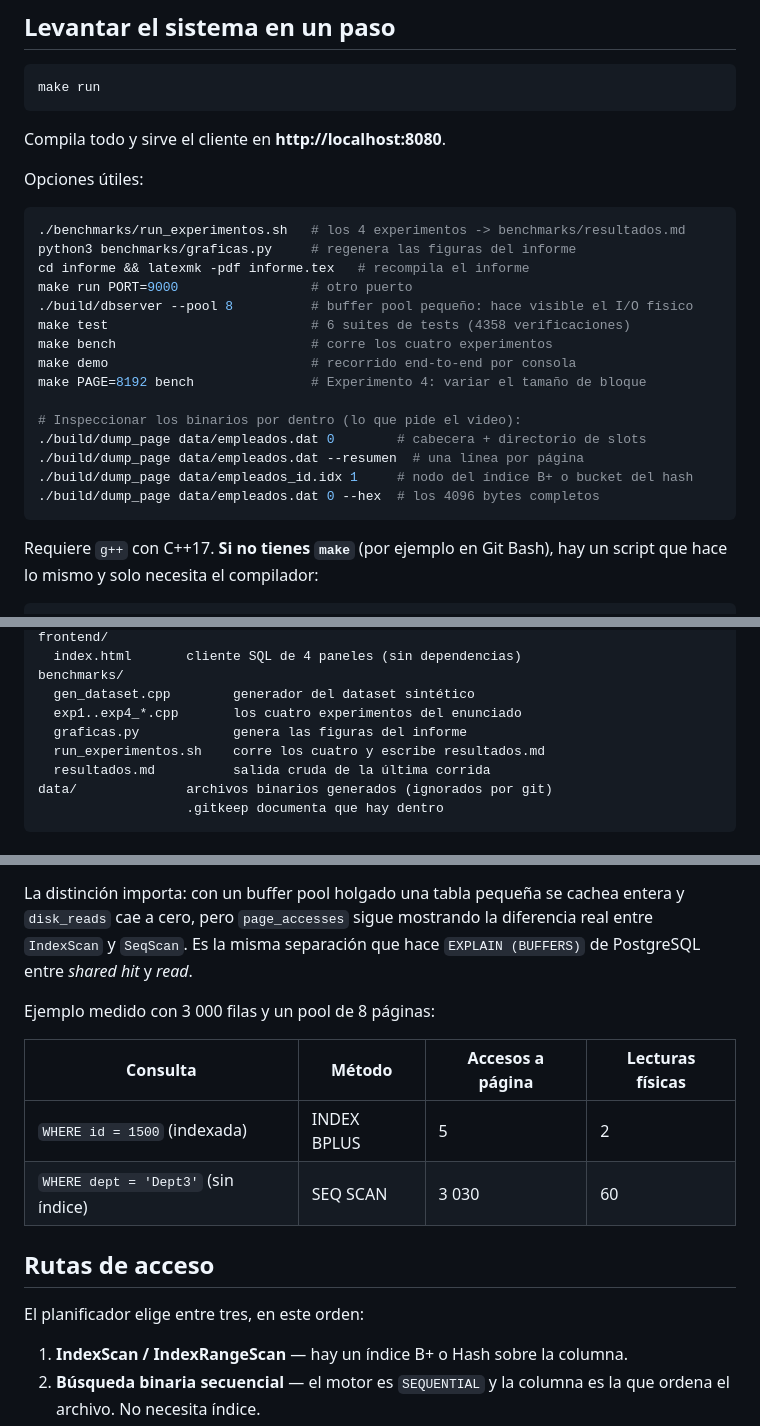
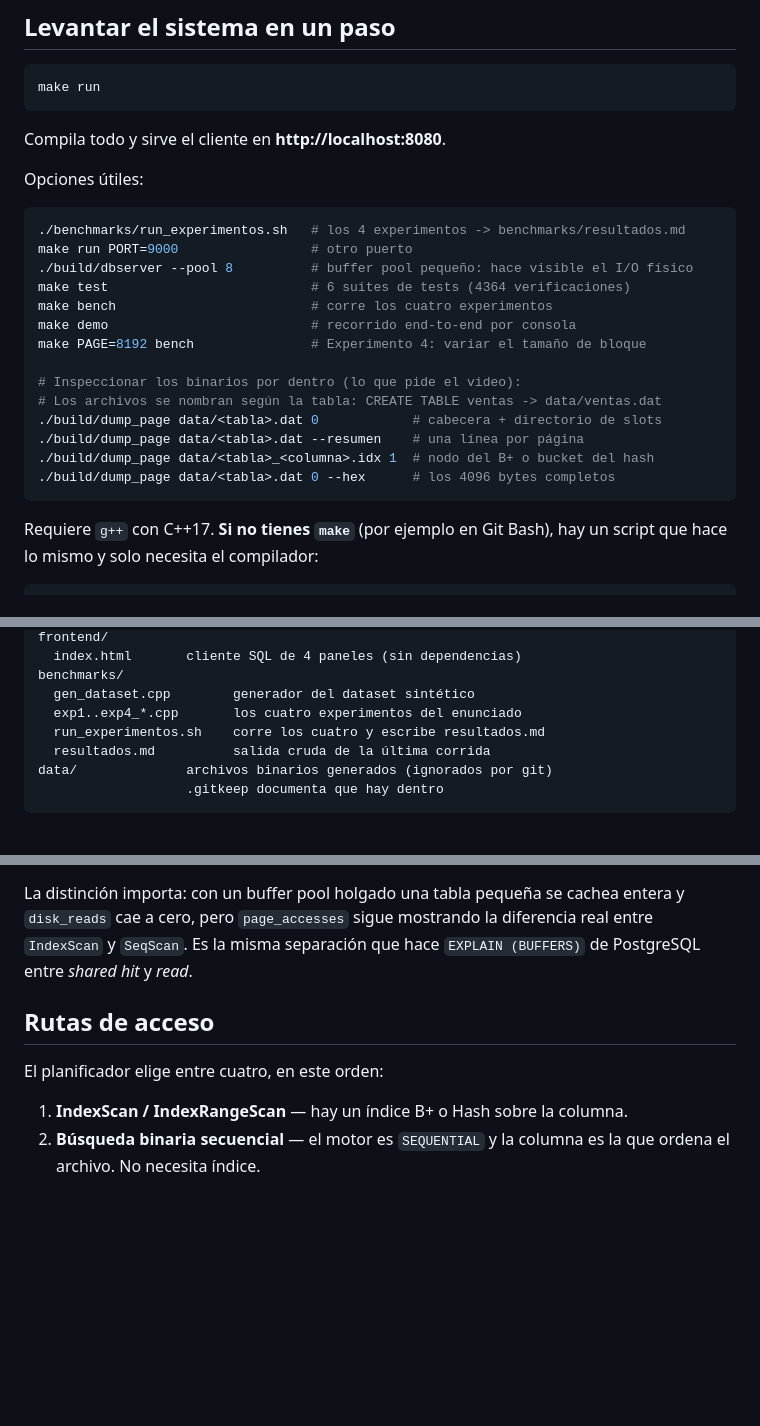
Before and after one commit to CarlosSebastian/ProyectoBD2, a Markdown page: README.md, 3 parts joined by grey strips. Rendered like a GitHub page; blank space fills up the shorter version.

Commit message:
Actualizar readme

````diff
--- a/README.md
+++ b/README.md
@@ -22,20 +22,19 @@ Opciones útiles:
 
 ```bash
 ./benchmarks/run_experimentos.sh   # los 4 experimentos -> benchmarks/resultados.md
-python3 benchmarks/graficas.py     # regenera las figuras del informe
-cd informe && latexmk -pdf informe.tex   # recompila el informe
 make run PORT=9000                 # otro puerto
 ./build/dbserver --pool 8          # buffer pool pequeño: hace visible el I/O físico
-make test                          # 6 suites de tests (4358 verificaciones)
+make test                          # 6 suites de tests (4364 verificaciones)
 make bench                         # corre los cuatro experimentos
 make demo                          # recorrido end-to-end por consola
 make PAGE=8192 bench               # Experimento 4: variar el tamaño de bloque
 
 # Inspeccionar los binarios por dentro (lo que pide el video):
-./build/dump_page data/empleados.dat 0        # cabecera + directorio de slots
-./build/dump_page data/empleados.dat --resumen  # una línea por página
-./build/dump_page data/empleados_id.idx 1     # nodo del índice B+ o bucket del hash
-./build/dump_page data/empleados.dat 0 --hex  # los 4096 bytes completos
+# Los archivos se nombran según la tabla: CREATE TABLE ventas -> data/ventas.dat
+./build/dump_page data/<tabla>.dat 0            # cabecera + directorio de slots
+./build/dump_page data/<tabla>.dat --resumen    # una línea por página
+./build/dump_page data/<tabla>_<columna>.idx 1  # nodo del B+ o bucket del hash
+./build/dump_page data/<tabla>.dat 0 --hex      # los 4096 bytes completos
 ```
 
 Requiere `g++` con C++17. **Si no tienes `make`** (por ejemplo en Git Bash),
@@ -68,7 +67,6 @@ frontend/
 benchmarks/
   gen_dataset.cpp        generador del dataset sintético
   exp1..exp4_*.cpp       los cuatro experimentos del enunciado
-  graficas.py            genera las figuras del informe
   run_experimentos.sh    corre los cuatro y escribe resultados.md
   resultados.md          salida cruda de la última corrida
 data/              archivos binarios generados (ignorados por git)
@@ -121,16 +119,9 @@ entera y `disk_reads` cae a cero, pero `page_accesses` sigue mostrando la
 diferencia real entre `IndexScan` y `SeqScan`. Es la misma separación que hace
 `EXPLAIN (BUFFERS)` de PostgreSQL entre *shared hit* y *read*.
 
-Ejemplo medido con 3 000 filas y un pool de 8 páginas:
-
-| Consulta | Método | Accesos a página | Lecturas físicas |
-|---|---|---|---|
-| `WHERE id = 1500` (indexada) | INDEX BPLUS | 5 | 2 |
-| `WHERE dept = 'Dept3'` (sin índice) | SEQ SCAN | 3 030 | 60 |
-
 ## Rutas de acceso
 
-El planificador elige entre tres, en este orden:
+El planificador elige entre cuatro, en este orden:
 
 1. **IndexScan / IndexRangeScan** — hay un índice B+ o Hash sobre la columna.
 2. **Búsqueda binaria secuencial** — el motor es `SEQUENTIAL` y la columna es la
````
